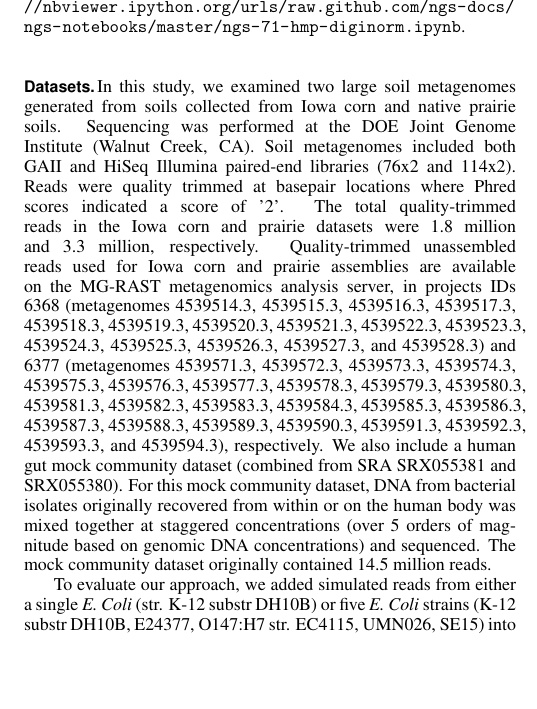
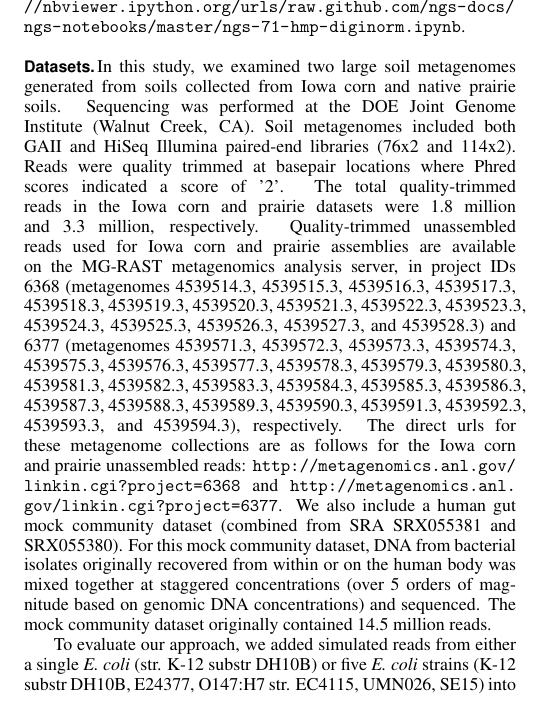
Before and after one commit to adina/2013-assembly-pnas, a LaTeX document (assembly-paper-si-pnas.tex): part of one column of page 1 of 10, cut so that both start at the same text, the shorter picture padded with empty space. Compiled offline with pdfLaTeX; a LaTeX package or settings file that is missing is left out.

Commit message:
final edits for Mihai

```diff
--- a/assembly-paper-si-pnas.tex
+++ b/assembly-paper-si-pnas.tex
@@ -71,7 +71,7 @@ was performed at the DOE Joint Genome Institute (Walnut Creek, CA).  Soil metage
 GAII and HiSeq Illumina paired-end libraries (76x2 and 114x2).
 Reads were quality trimmed at basepair locations where Phred scores indicated a score of
 '2'.  The total quality-trimmed reads in the Iowa corn and prairie
-datasets were 1.8 million and 3.3 million, respectively.  Quality-trimmed unassembled reads used for Iowa corn and prairie assemblies are available on the MG-RAST metagenomics analysis server, in projects IDs 6368 (metagenomes
+datasets were 1.8 million and 3.3 million, respectively.  Quality-trimmed unassembled reads used for Iowa corn and prairie assemblies are available on the MG-RAST metagenomics analysis server, in project IDs 6368 (metagenomes
 4539514.3,
 4539515.3,
 4539516.3,
@@ -110,7 +110,8 @@ and 6377 (metagenomes  4539571.3,
 4539591.3,
 4539592.3,
 4539593.3, and
-4539594.3), respectively.  We also
+4539594.3), respectively.  The direct urls for these metagenome collections are as follows for the Iowa corn and prairie unassembled reads:  \url{http://metagenomics.anl.gov/linkin.cgi?project=6368} and \url{http://metagenomics.anl.gov/linkin.cgi?project=6377}.
+We also
 include a human gut mock community dataset (combined from SRA
 SRX055381 and SRX055380).  For this mock community dataset, DNA from
 bacterial isolates originally recovered from within or on the human
@@ -119,7 +120,7 @@ magnitude based on genomic DNA concentrations) and sequenced.  The
 mock community dataset originally contained 14.5 million reads.
 
 To evaluate our approach, we added simulated reads from either a
-single \emph{E. Coli} (str. K-12 substr DH10B) or five \emph{E. Coli} strains (K-12
+single \emph{E. coli} (str. K-12 substr DH10B) or five \emph{E. coli} strains (K-12
 substr DH10B, E24377, O147:H7 str. EC4115, UMN026, SE15) into select
 metagenomes.  We computationally generated 100 bp reads from each
 reference genome to a coverage of 10x and with a 2\% error rate and
```
Also changed, not shown: assembly-paper-pnas.tex (+4 -5 lines).
